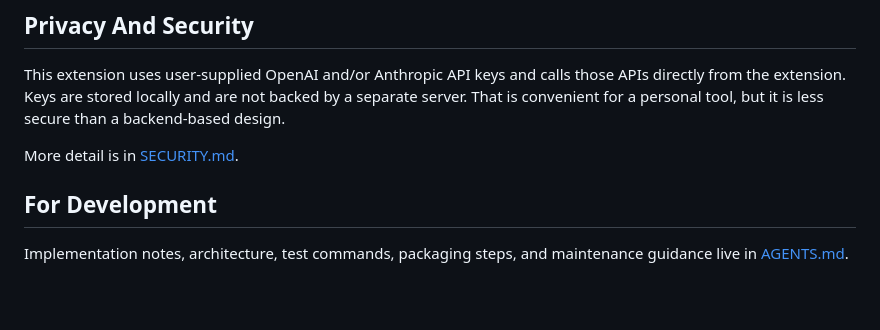
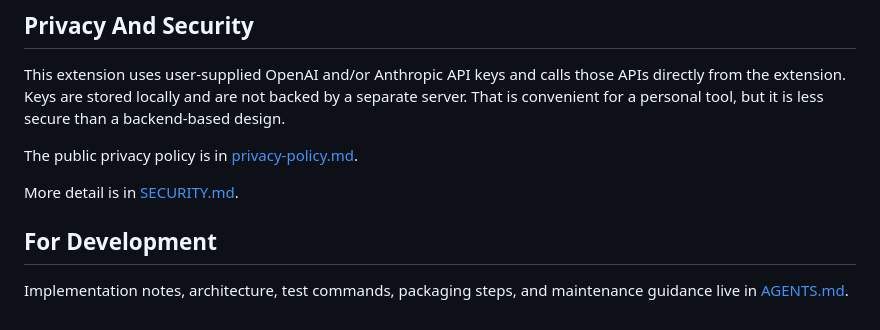
Before and after one commit to iwehrman/feedbin-summarizer, a Markdown page: README.md, the part around one of its changes. Drawn GitHub-style; blank space fills up the shorter version.

Commit message:
Add privacy policy for Chrome Web Store

```diff
--- a/README.md
+++ b/README.md
@@ -58,7 +58,9 @@ If you leave summary mode enabled for a feed, future articles from that feed can
 
 This extension uses user-supplied OpenAI and/or Anthropic API keys and calls those APIs directly from the extension. Keys are stored locally and are not backed by a separate server. That is convenient for a personal tool, but it is less secure than a backend-based design.
 
-More detail is in [SECURITY.md](/Users/ian/Source/summarize-extension/SECURITY.md).
+The public privacy policy is in [privacy-policy.md](privacy-policy.md).
+
+More detail is in [SECURITY.md](SECURITY.md).
 
 ## For Development
 
```
Also changed, not shown: other parts of README.md (+1 -1 lines), privacy-policy.md (added, +129 -0 lines).
